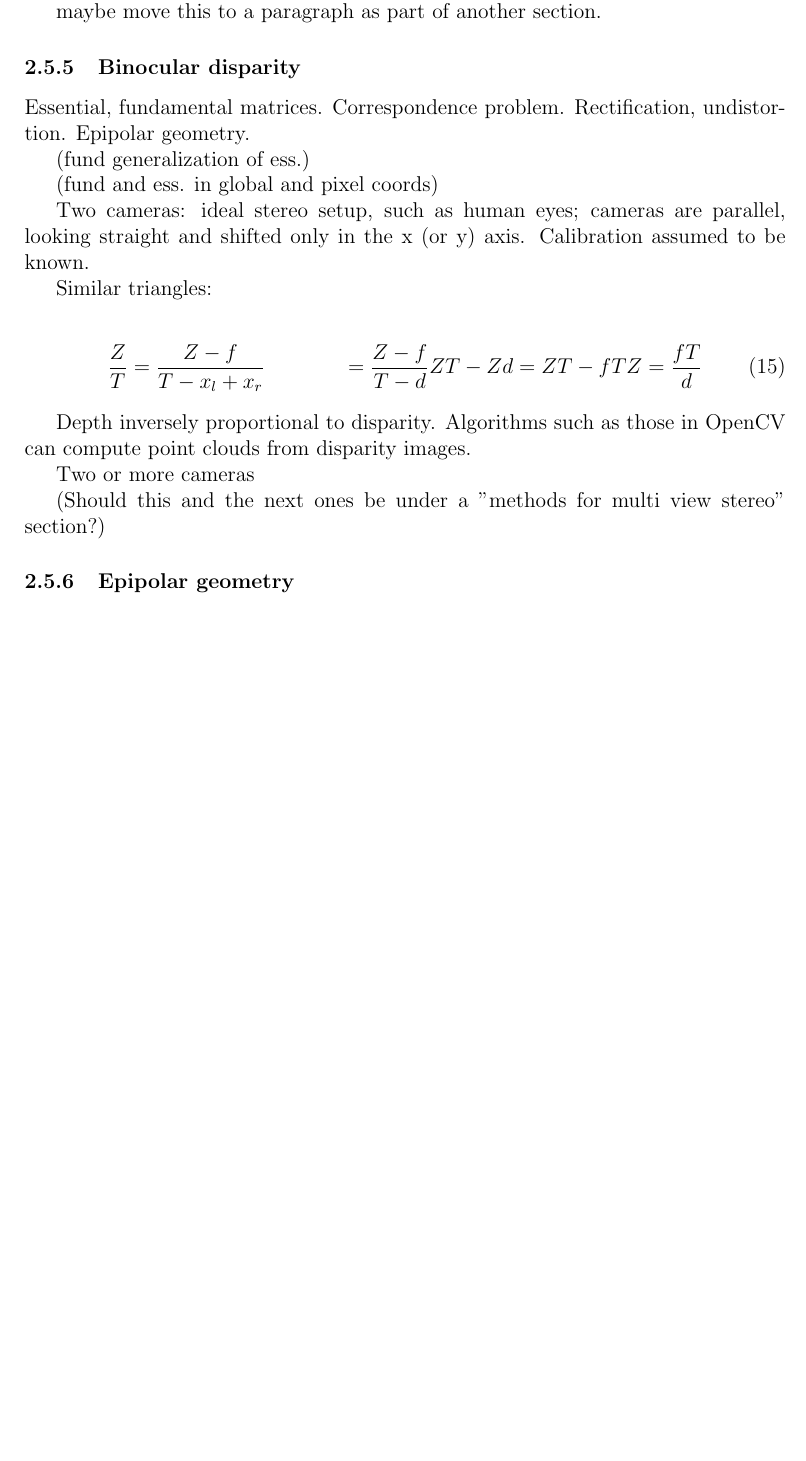
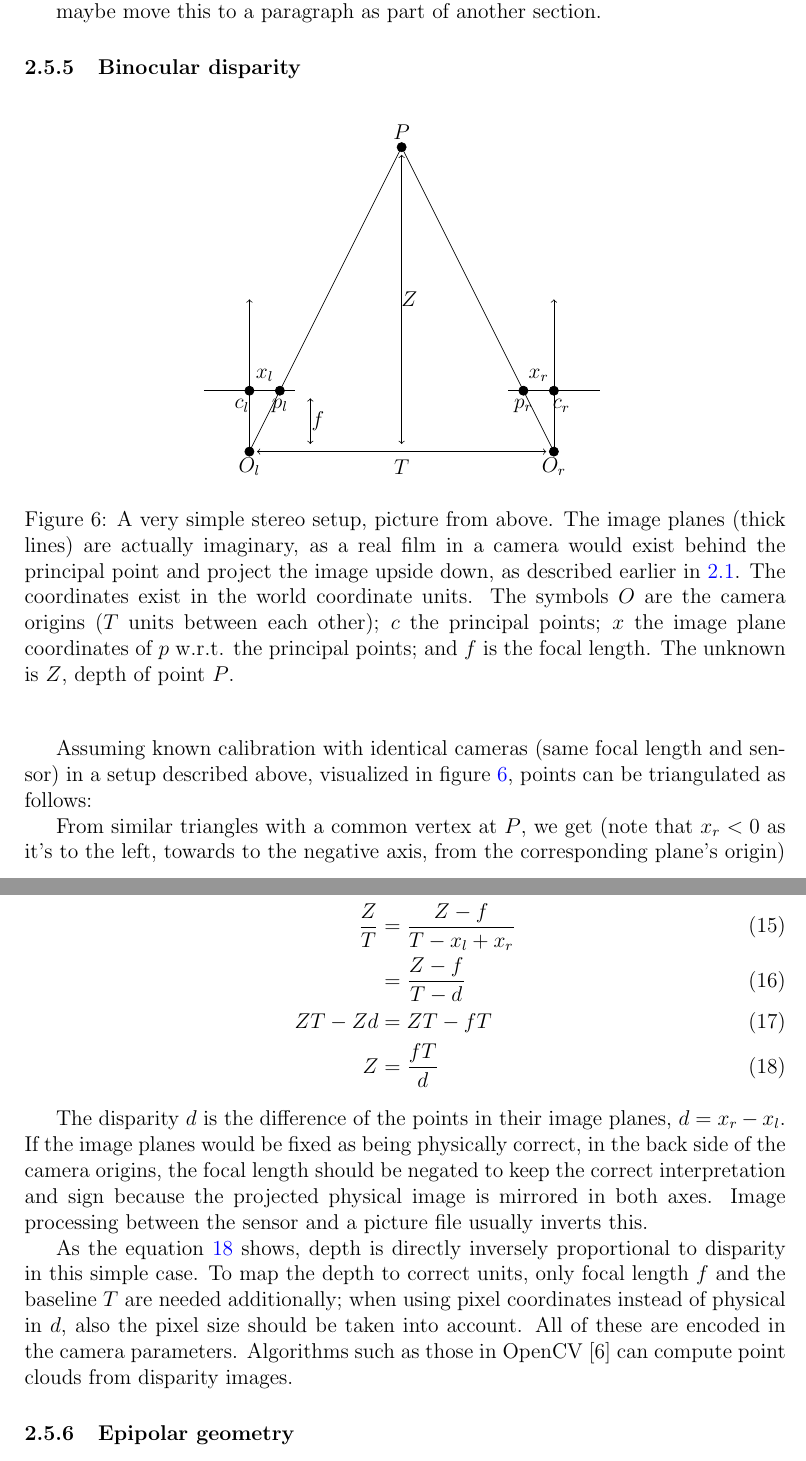
Before and after one commit to sooda/thesis, a LaTeX document (latex/dippa.tex, which reads latex/tex/background.tex): part of page 25 of 38 before the commit and two parts of pages 25 and 26 of 39 after it, the two joined at a grey line, cut so that both start at the same text, the shorter picture padded with empty space. Compiled offline with pdfLaTeX; a LaTeX package or settings file that is missing is left out.

Commit message:
tex: disparity sync
just replace original with seminar text, this part needs to be longer

```diff
--- a/latex/tex/background.tex
+++ b/latex/tex/background.tex
@@ -738,30 +738,88 @@ maybe move this to a paragraph as part of another section.
 
 % }}} normalization
 
-\subsubsection{Binocular disparity}
+\subsubsection{Binocular disparity} % {{{
 
-Essential, fundamental matrices. Correspondence problem. Rectification, undistortion. Epipolar geometry.
+%Essential, fundamental matrices. Correspondence problem. Rectification, undistortion. Epipolar geometry.
 
-(fund generalization of ess.)
+\simplefig{h!}{
+\begin{tikzpicture}[scale=0.3]
+	% P, Z
+	\draw[fill] (0, 20) circle [radius=0.3];
+	\node at (0, 21) {$P$};
 
-(fund and ess. in global and pixel coords)
+	\draw [<->] (0, 0.5) -- (0, 19.5);
+	\node at (0.5, 10) {$Z$};
 
-Two cameras: ideal stereo setup, such as human eyes; cameras are parallel, looking straight and shifted only in the x (or y) axis. Calibration assumed to be known.
+	% origins, T
+	% TODO: circles, node ends not exactly at those points
+	\draw [<->] (-9.5,0) -- (9.5, 0);
+	\draw[fill] (-10, 0) circle [radius=0.3];
+	\draw[fill] ( 10, 0) circle [radius=0.3];
+	\node at (-10, -1) {$O_l$};
+	\node at (10, -1) {$O_r$};
+	\node at (0, -1) {$T$};
 
-Similar triangles:
+	% headings
+	\draw [->] (-10, 0) -- (-10, 10);
+	\draw [->] (10, 0) -- (10, 10);
+
+	% image planes, at y=4
+	\draw[thick] (-13, 4) -- (-7, 4);
+	\draw[thick] (13, 4) -- (7, 4);
+
+	\draw [<->] (-6, 0.5) -- (-6, 3.5);
+	\node at (-5.5, 2) {$f$};
+
+
+	% intersection points at principals and xs
+	\draw[fill] (-10, 4) circle [radius=0.3];
+	\draw[fill] (10, 4) circle [radius=0.3];
+
+	\node at (-10.5, 3) {$c_l$};
+	\node at (10.5, 3) {$c_r$};
+
+	\node at (-9, 5) {$x_l$};
+	\node at (9, 5) {$x_r$};
+
+
+	% O-to-P
+	\draw (-10, 0) -- (0, 20);
+	\draw (10, 0) -- (0, 20);
+
+
+	% p
+	\draw[fill] (8, 4) circle [radius=0.3];
+	\node at (8, 3) {$p_r$};
+	\draw[fill] (-8, 4) circle [radius=0.3];
+	\node at (-8, 3) {$p_l$};
+\end{tikzpicture}
+}{fig:simplestereo}
+{A very simple stereo setup, picture from above. The image planes (thick lines) are actually imaginary, as a real film in a camera would exist behind the principal point and project the image upside down, as described earlier in \ref{sec:imaging}. The coordinates exist in the world coordinate units. The symbols $O$ are the camera origins ($T$ units between each other); $c$ the principal points; $x$ the image plane coordinates of $p$ w.r.t. the principal points; and $f$ is the focal length. The unknown is $Z$, depth of point $P$.}
+% this figure would need to be bigger and have also the back side planes (sensors) as opposed to the (normalized?) image planes (at f=1?)
+
+%Next, the setup of binocular stereo vision is described. Common stereo vision rigs use the simplest possible case: two identical cameras with a fixed distance, both oriented to the same direction, parallel to the line connecting them, as in figure \ref{fig:simplestereo}.
+
+Assuming known calibration with identical cameras (same focal length and sensor) in a setup described above, visualized in figure \ref{fig:simplestereo}, points can be triangulated as follows:
+
+From similar triangles with a common vertex at $P$, we get (note that $x_r < 0$ as it's to the left, towards to the negative axis, from the corresponding plane's origin)
 
 \begin{align}
-	\frac{Z}{T} &= \frac{Z-f}{T - x_l + x_r} &= \frac{Z-f}{T - d}
-	ZT - Zd &= ZT - fT
-	Z = \frac{fT}{d}
+	\frac{Z}{T} &= \frac{Z-f}{T - x_l + x_r} \\
+	&= \frac{Z-f}{T - d}\\
+	ZT - Zd &= ZT - fT\\
+	Z &= \frac{fT}{d} \label{eq:z}
 \end{align}
 
+The disparity $d$ is the difference of the points in their image planes, $d = x_r - x_l$.
+If the image planes would be fixed as being physically correct, in the back side of the camera origins, the focal length should be negated to keep the correct interpretation and sign because the projected physical image is mirrored in both axes. Image processing between the sensor and a picture file usually inverts this.
 
-Depth inversely proportional to disparity. Algorithms such as those in OpenCV can compute point clouds from disparity images.
+As the equation \ref{eq:z} shows, depth is directly inversely proportional to disparity in this simple case.
+To map the depth to correct units, only focal length $f$ and the baseline $T$ are needed additionally; when using pixel coordinates instead of physical in $d$, also the pixel size should be taken into account.
+All of these are encoded in the camera parameters.
+Algorithms such as those in OpenCV \cite{opencv} can compute point clouds from disparity images.
 
-Two or more cameras
-
-(Should this and the next ones be under a "methods for multi view stereo" section?)
+% }}} binocular disparity
 
 \subsubsection{Epipolar geometry}
 
```
